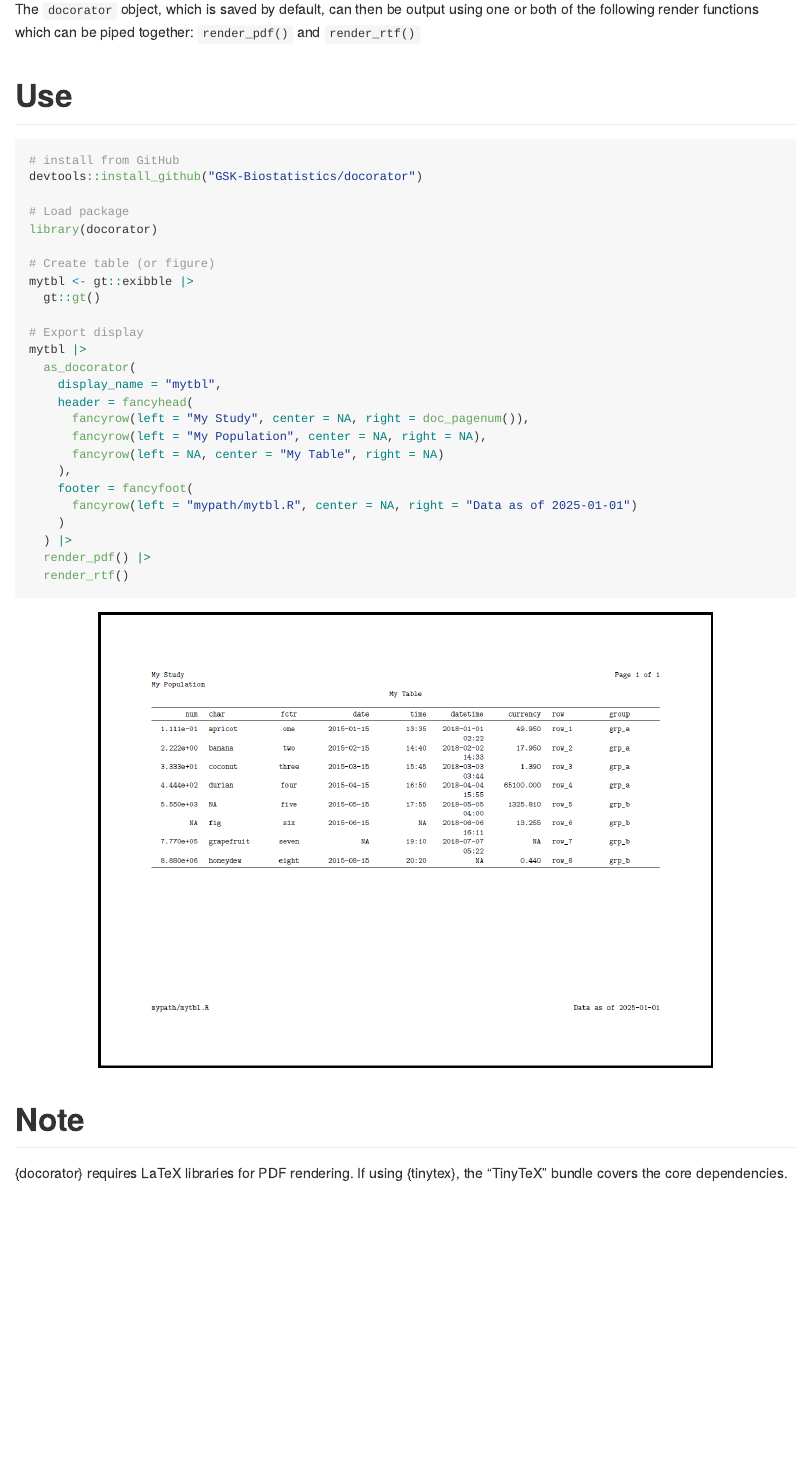
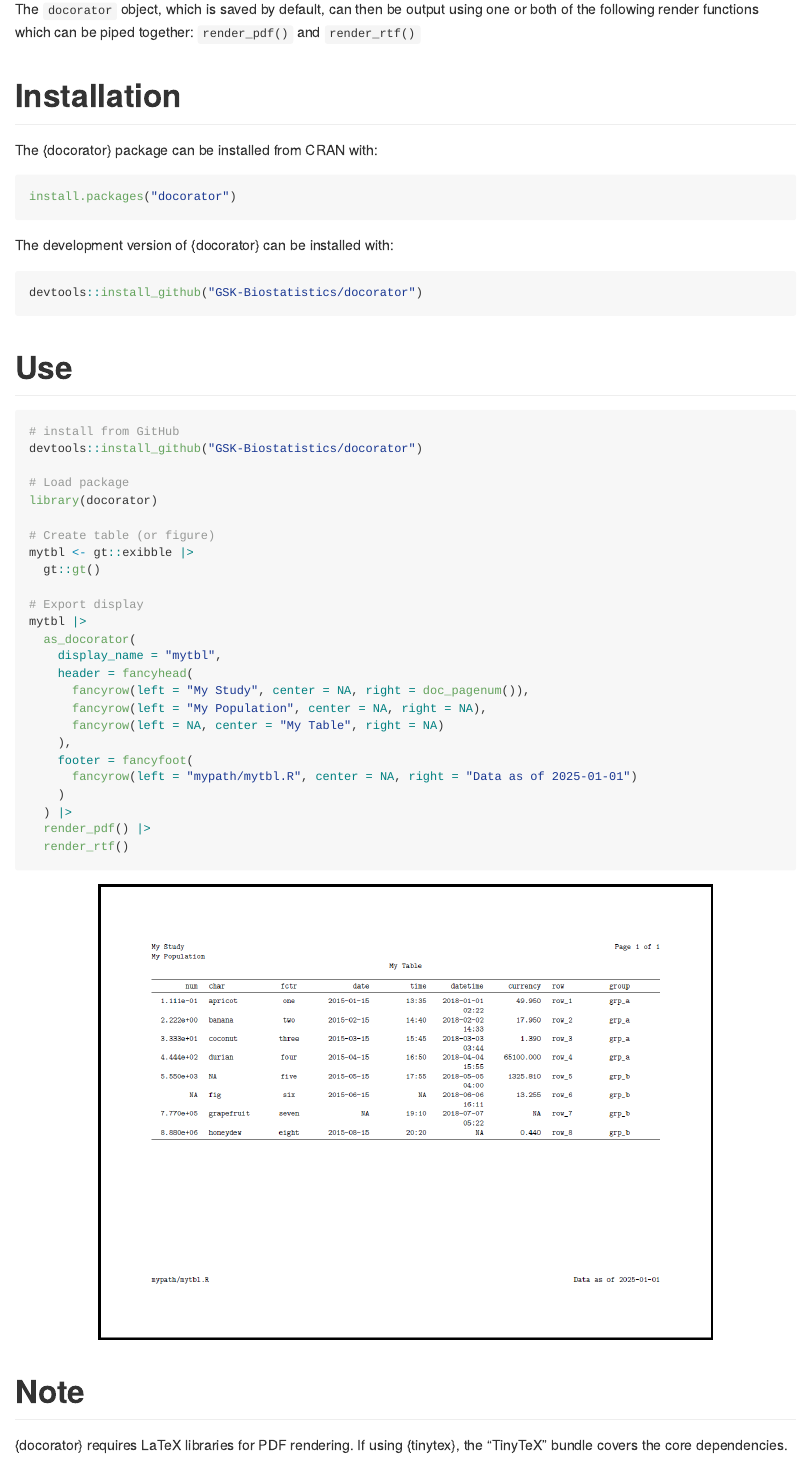
Before and after one commit to GSK-Biostatistics/docorator, an R Markdown document (README.Rmd): the page in a window 1100 px wide, from 540 px down. Rendered offline with R 4.5, knitr and Pandoc, with nearby package versions; badge pictures from the web are left out.

Commit message:
update installation

````diff
--- a/README.Rmd
+++ b/README.Rmd
@@ -43,6 +43,20 @@ prepared with {ggplot2}. Alternatively, the path to a PNG can be passed to
 The `docorator` object, which is saved by default, can then be output using one
 or both of the following render functions which can be piped together: `render_pdf()` and `render_rtf()`
 
+# Installation
+
+The {docorator} package can be installed from CRAN with:
+
+```{r, eval=FALSE}
+install.packages("docorator")
+```
+
+The development version of {docorator} can be installed with:
+
+```{r eval =FALSE}
+devtools::install_github("GSK-Biostatistics/docorator")
+```
+
 # Use
 
 ```{r}
````
